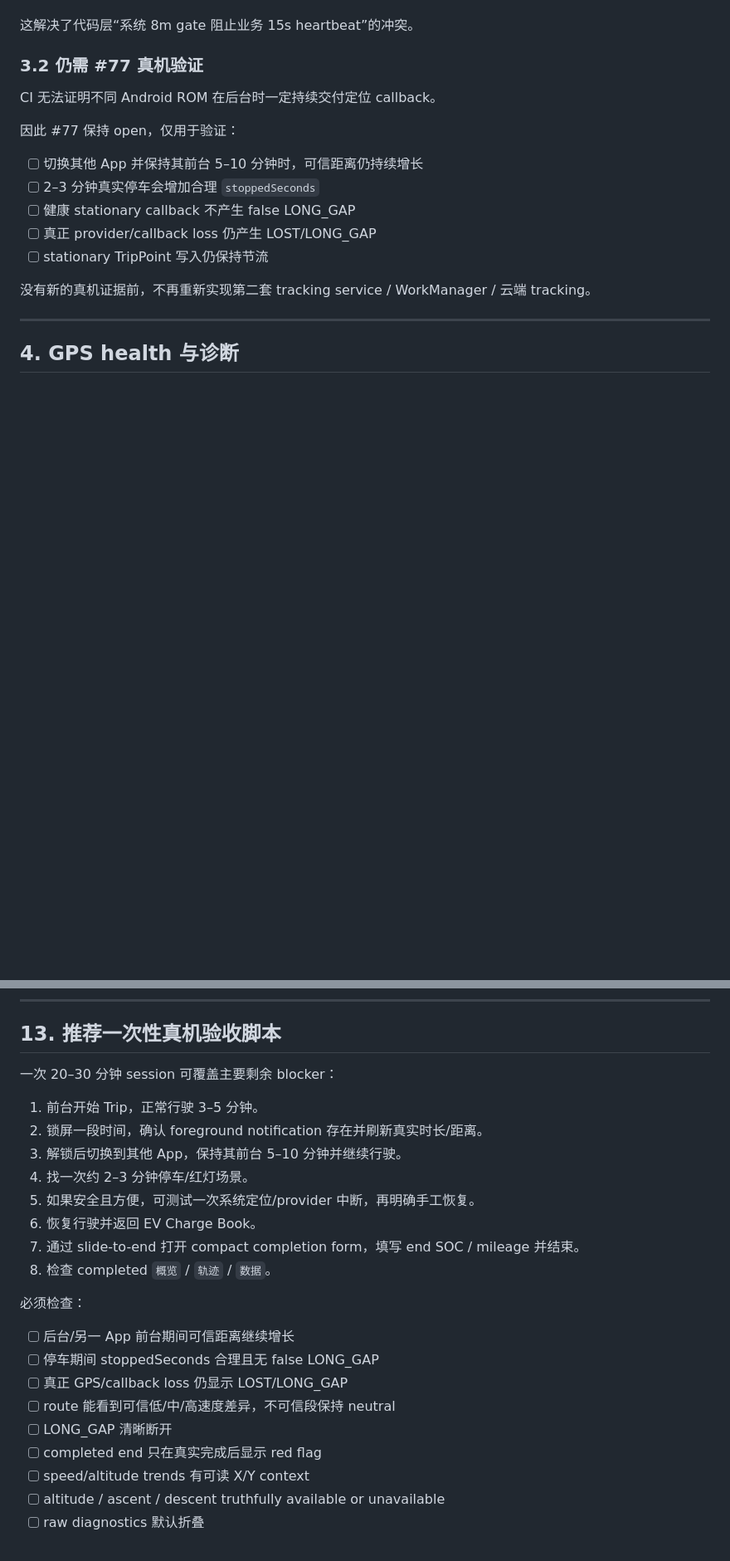
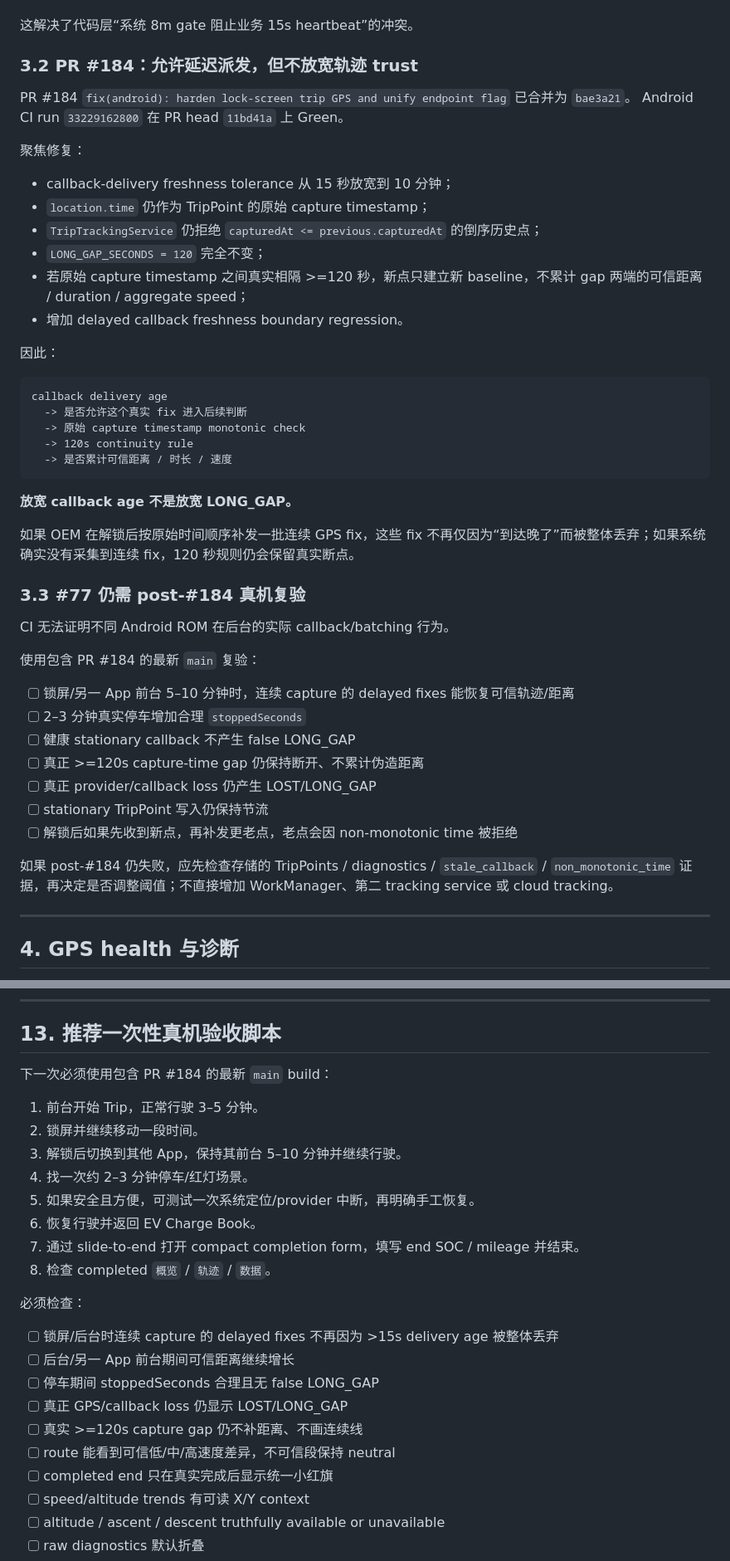
Before and after one commit to Assembles-J/EV-Charge-Book, a Markdown page: docs/TRIP_GPS_RELIABILITY_AND_SPEED_VISUALIZATION.md, 2 parts joined by grey strips. Shown at 83% size. GitHub-like rendering; blank space fills up the shorter version.

Commit message:
docs: sync Trip lock-screen reliability after PR 184

````diff
--- a/docs/TRIP_GPS_RELIABILITY_AND_SPEED_VISUALIZATION.md
+++ b/docs/TRIP_GPS_RELIABILITY_AND_SPEED_VISUALIZATION.md
@@ -102,19 +115,49 @@ PR #80 `fix(android): keep Trip callbacks alive while stationary` 已进入 `mai
 
 这解决了代码层“系统 8m gate 阻止业务 15s heartbeat”的冲突。
 
-### 3.2 仍需 #77 真机验证
+### 3.2 PR #184：允许延迟派发，但不放宽轨迹 trust
 
-CI 无法证明不同 Android ROM 在后台时一定持续交付定位 callback。
+PR #184 `fix(android): harden lock-screen trip GPS and unify endpoint flag` 已合并为 `bae3a21`。
+Android CI run `33229162800` 在 PR head `11bd41a` 上 Green。
 
-因此 #77 保持 open，仅用于验证：
+聚焦修复：
 
-- [ ] 切换其他 App 并保持其前台 5–10 分钟时，可信距离仍持续增长
-- [ ] 2–3 分钟真实停车会增加合理 `stoppedSeconds`
+- callback-delivery freshness tolerance 从 15 秒放宽到 10 分钟；
+- `location.time` 仍作为 TripPoint 的原始 capture timestamp；
+- `TripTrackingService` 仍拒绝 `capturedAt <= previous.capturedAt` 的倒序历史点；
+- `LONG_GAP_SECONDS = 120` 完全不变；
+- 若原始 capture timestamp 之间真实相隔 >=120 秒，新点只建立新 baseline，不累计 gap 两端的可信距离 / duration / aggregate speed；
+- 增加 delayed callback freshness boundary regression。
+
+因此：
+
+```text
+callback delivery age
+  -> 是否允许这个真实 fix 进入后续判断
+  -> 原始 capture timestamp monotonic check
+  -> 120s continuity rule
+  -> 是否累计可信距离 / 时长 / 速度
+```
+
+**放宽 callback age 不是放宽 LONG_GAP。**
+
+如果 OEM 在解锁后按原始时间顺序补发一批连续 GPS fix，这些 fix 不再仅因为“到达晚了”而被整体丢弃；如果系统确实没有采集到连续 fix，120 秒规则仍会保留真实断点。
+
+### 3.3 #77 仍需 post-#184 真机复验
+
+CI 无法证明不同 Android ROM 在后台的实际 callback/batching 行为。
+
+使用包含 PR #184 的最新 `main` 复验：
+
+- [ ] 锁屏/另一 App 前台 5–10 分钟时，连续 capture 的 delayed fixes 能恢复可信轨迹/距离
+- [ ] 2–3 分钟真实停车增加合理 `stoppedSeconds`
 - [ ] 健康 stationary callback 不产生 false LONG_GAP
+- [ ] 真正 >=120s capture-time gap 仍保持断开、不累计伪造距离
 - [ ] 真正 provider/callback loss 仍产生 LOST/LONG_GAP
 - [ ] stationary TripPoint 写入仍保持节流
+- [ ] 解锁后如果先收到新点，再补发更老点，老点会因 non-monotonic time 被拒绝
 
-没有新的真机证据前，不再重新实现第二套 tracking service / WorkManager / 云端 tracking。
+如果 post-#184 仍失败，应先检查存储的 TripPoints / diagnostics / `stale_callback` / `non_monotonic_time` 证据，再决定是否调整阈值；不直接增加 WorkManager、第二 tracking service 或 cloud tracking。
 
 ---
 
@@ -386,10 +436,10 @@ Raw GPS point list 默认折叠，只在用户明确点击 `查看轨迹点` 时
 
 ## 13. 推荐一次性真机验收脚本
 
-一次 20–30 分钟 session 可覆盖主要剩余 blocker：
+下一次必须使用包含 PR #184 的最新 `main` build：
 
 1. 前台开始 Trip，正常行驶 3–5 分钟。
-2. 锁屏一段时间，确认 foreground notification 存在并刷新真实时长/距离。
+2. 锁屏并继续移动一段时间。
 3. 解锁后切换到其他 App，保持其前台 5–10 分钟并继续行驶。
 4. 找一次约 2–3 分钟停车/红灯场景。
 5. 如果安全且方便，可测试一次系统定位/provider 中断，再明确手工恢复。
@@ -399,12 +449,13 @@ Raw GPS point list 默认折叠，只在用户明确点击 `查看轨迹点` 时
 
 必须检查：
 
+- [ ] 锁屏/后台时连续 capture 的 delayed fixes 不再因为 >15s delivery age 被整体丢弃
 - [ ] 后台/另一 App 前台期间可信距离继续增长
 - [ ] 停车期间 stoppedSeconds 合理且无 false LONG_GAP
 - [ ] 真正 GPS/callback loss 仍显示 LOST/LONG_GAP
+- [ ] 真实 >=120s capture gap 仍不补距离、不画连续线
 - [ ] route 能看到可信低/中/高速度差异，不可信段保持 neutral
-- [ ] LONG_GAP 清晰断开
-- [ ] completed end 只在真实完成后显示 red flag
+- [ ] completed end 只在真实完成后显示统一小红旗
 - [ ] speed/altitude trends 有可读 X/Y context
 - [ ] altitude / ascent / descent truthfully available or unavailable
 - [ ] raw diagnostics 默认折叠
````
Also changed, not shown: other parts of docs/TRIP_GPS_RELIABILITY_AND_SPEED_VISUALIZATION.md (+41 -11 lines).
